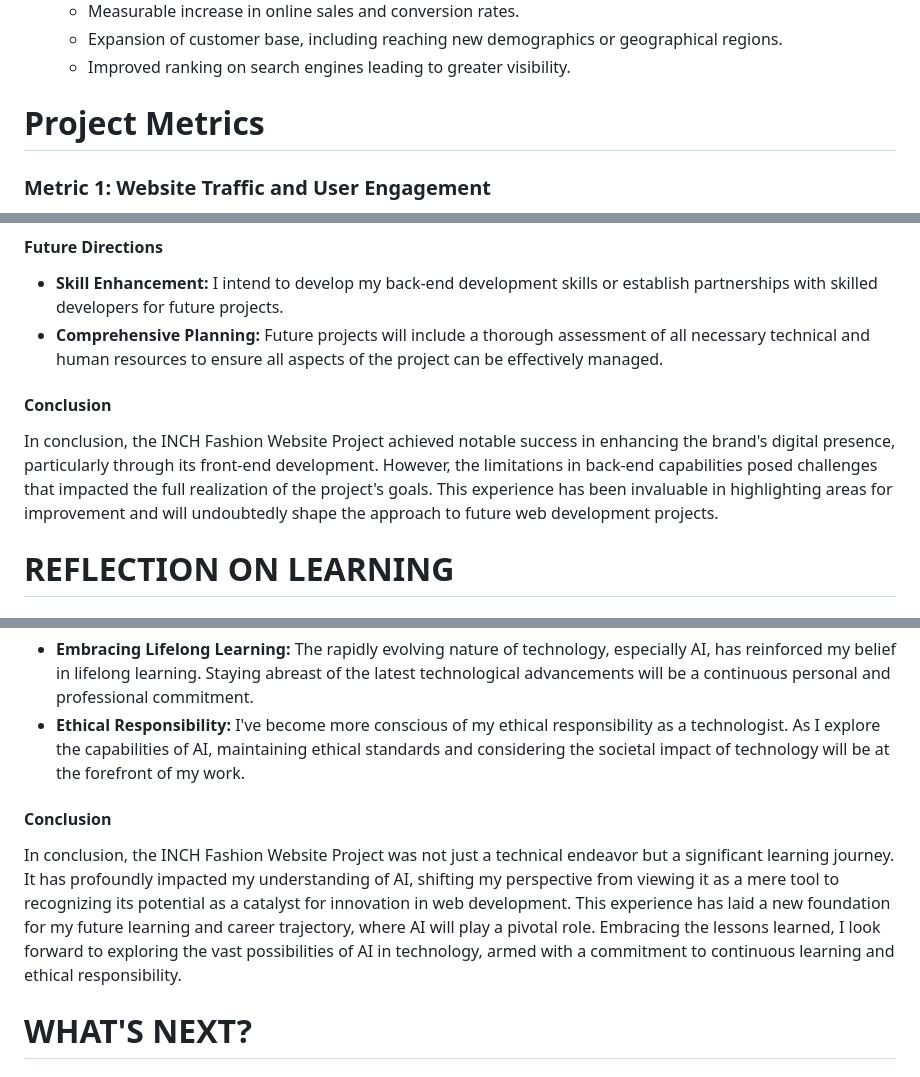
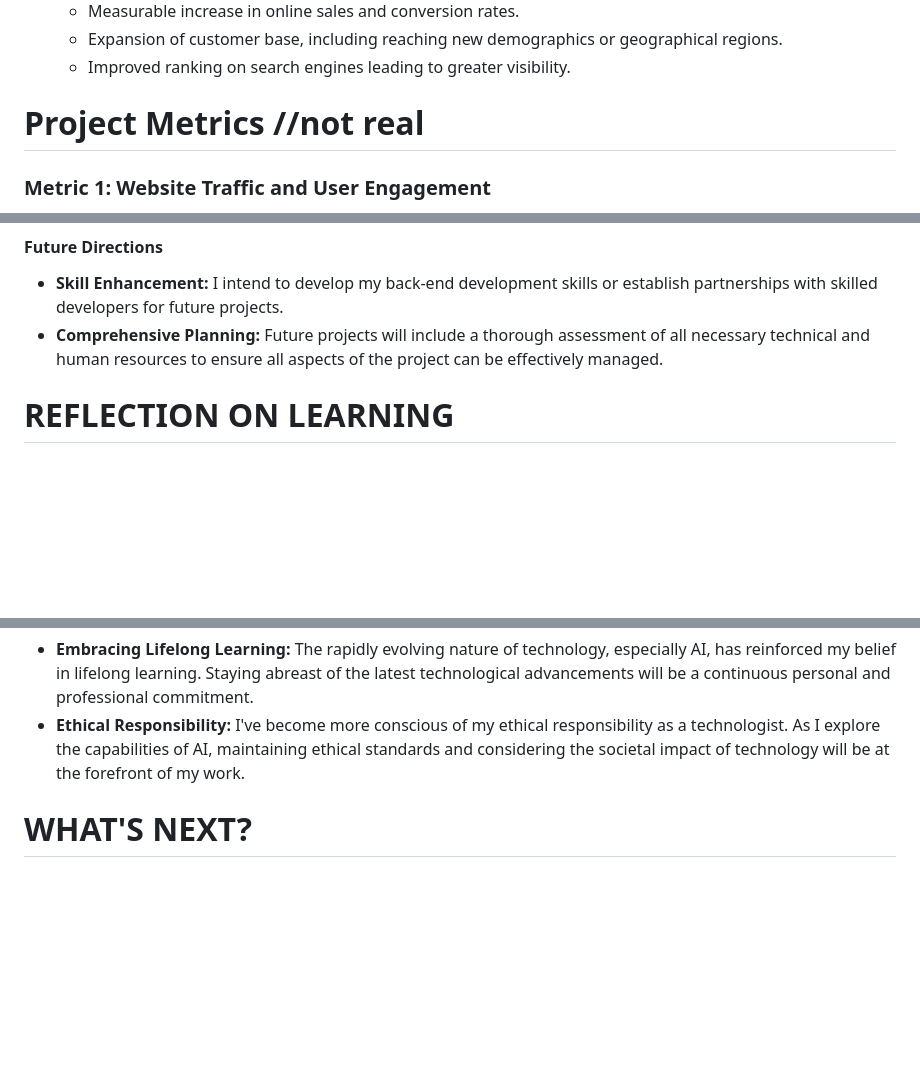
Before and after one commit to intro-gen-ai/inch_fashion_website, a Markdown page: README.md, 3 parts joined by grey strips. Rendered like a GitHub page; blank space fills up the shorter version.

```diff
--- a/README.md
+++ b/README.md
@@ -94,7 +94,7 @@ Activities: Gather user feedback, identify areas for improvement, and make neces
   - Improved ranking on search engines leading to greater visibility.
 
 
-# Project Metrics
+# Project Metrics //not real
 
 ### Metric 1: Website Traffic and User Engagement
 - **Description:** This metric assesses the volume of traffic to the website and the level of engagement from visitors. Key indicators include unique visitors, page views, average session duration, and bounce rate.
@@ -151,8 +151,6 @@ The INCH Fashion Website Project aimed to create a significant online presence f
 - **Skill Enhancement:** I intend to develop my back-end development skills or establish partnerships with skilled developers for future projects.
 - **Comprehensive Planning:** Future projects will include a thorough assessment of all necessary technical and human resources to ensure all aspects of the project can be effectively managed.
 
-#### Conclusion
-In conclusion, the INCH Fashion Website Project achieved notable success in enhancing the brand's digital presence, particularly through its front-end development. However, the limitations in back-end capabilities posed challenges that impacted the full realization of the project's goals. This experience has been invaluable in highlighting areas for improvement and will undoubtedly shape the approach to future web development projects.
 
 # REFLECTION ON LEARNING
 ### Reflecting on the INCH Fashion Website Project: Takeaways, Understanding of AI, and Future Plans
@@ -183,8 +181,7 @@ The journey through the INCH Fashion Website Project was both enlightening and c
 - **Embracing Lifelong Learning:** The rapidly evolving nature of technology, especially AI, has reinforced my belief in lifelong learning. Staying abreast of the latest technological advancements will be a continuous personal and professional commitment.
 - **Ethical Responsibility:** I've become more conscious of my ethical responsibility as a technologist. As I explore the capabilities of AI, maintaining ethical standards and considering the societal impact of technology will be at the forefront of my work.
 
-#### Conclusion
-In conclusion, the INCH Fashion Website Project was not just a technical endeavor but a significant learning journey. It has profoundly impacted my understanding of AI, shifting my perspective from viewing it as a mere tool to recognizing its potential as a catalyst for innovation in web development. This experience has laid a new foundation for my future learning and career trajectory, where AI will play a pivotal role. Embracing the lessons learned, I look forward to exploring the vast possibilities of AI in technology, armed with a commitment to continuous learning and ethical responsibility.
+
 
 # WHAT'S NEXT?
 ### Future Plans and Application of Learning from the INCH Fashion Website Project
```
